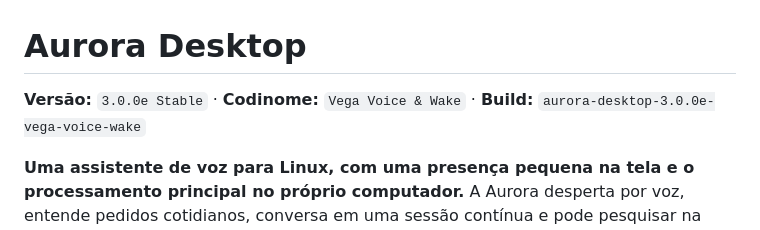
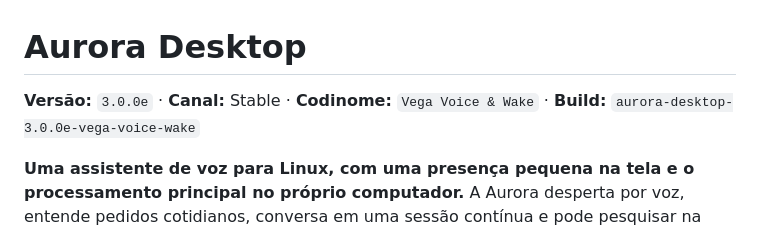
Before and after one commit to Nylofofin/Aurora, a Markdown page: README.md, the part around the change. Rendered like a GitHub page.

Commit message:
docs: keep release version field machine-readable

```diff
--- a/README.md
+++ b/README.md
@@ -1,6 +1,6 @@
 # Aurora Desktop
 
-**Versão:** `3.0.0e Stable` · **Codinome:** `Vega Voice & Wake` · **Build:** `aurora-desktop-3.0.0e-vega-voice-wake`
+**Versão:** `3.0.0e` · **Canal:** Stable · **Codinome:** `Vega Voice & Wake` · **Build:** `aurora-desktop-3.0.0e-vega-voice-wake`
 
 **Uma assistente de voz para Linux, com uma presença pequena na tela e o processamento principal no próprio computador.** A Aurora desperta por voz, entende pedidos cotidianos, conversa em uma sessão contínua e pode pesquisar na web ou executar ações locais.
 
```
